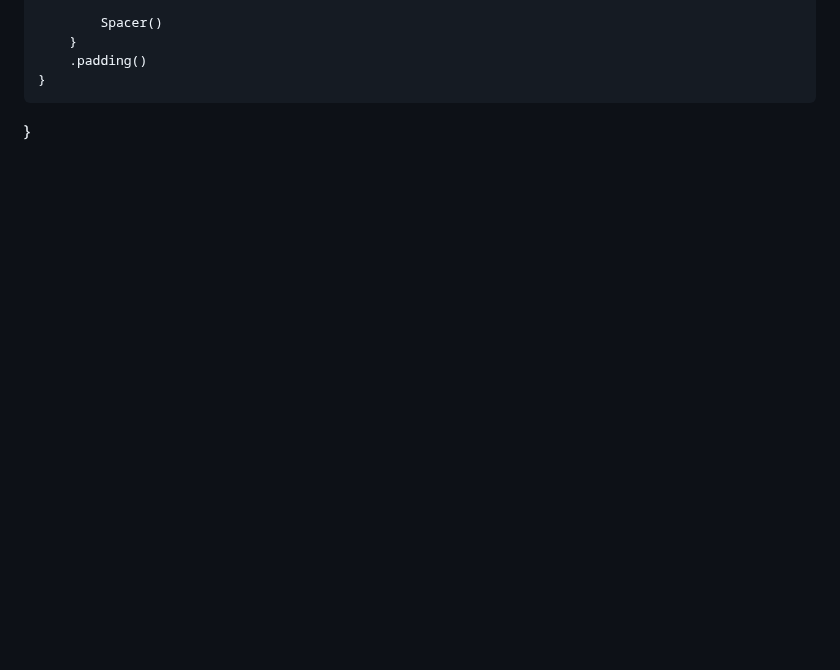
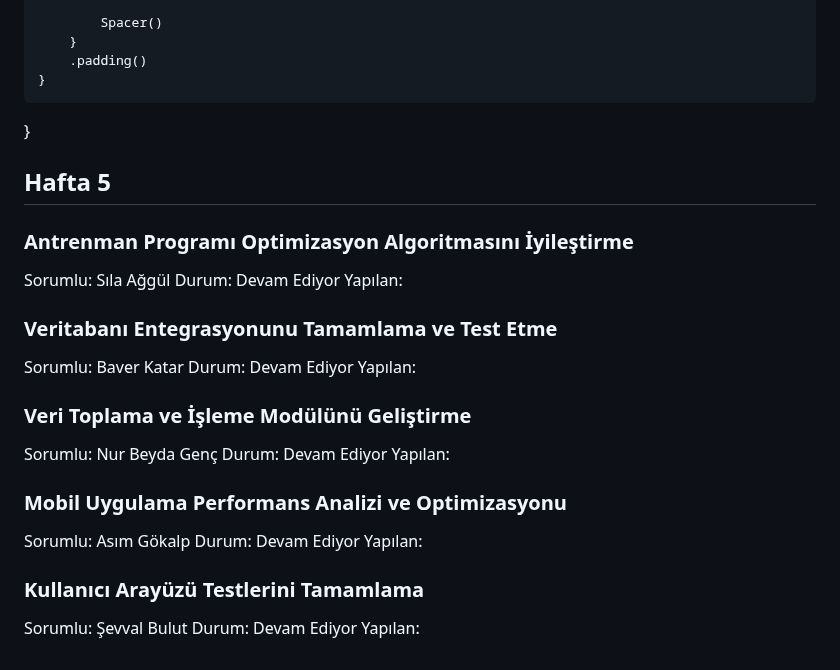
Before and after one commit to slaaggull-lgtm/akilli-sporcu-performans-takip-uygulamasi, a Markdown page: projeakisi.md, the part around the change. Rendered like a GitHub page; blank space fills up the shorter version.

```diff
--- a/projeakisi.md
+++ b/projeakisi.md
@@ -1202,3 +1202,39 @@ struct PerformanceTrackerView: View {
         .padding()
     }
 }
+
+
+## Hafta 5
+
+### Antrenman Programı Optimizasyon Algoritmasını İyileştirme
+Sorumlu: Sıla Ağgül
+Durum: Devam Ediyor
+Yapılan:
+
+
+
+### Veritabanı Entegrasyonunu Tamamlama ve Test Etme
+Sorumlu: Baver Katar
+Durum: Devam Ediyor
+Yapılan:
+
+
+
+### Veri Toplama ve İşleme Modülünü Geliştirme
+Sorumlu: Nur Beyda Genç
+Durum: Devam Ediyor
+Yapılan:
+
+
+
+### Mobil Uygulama Performans Analizi ve Optimizasyonu
+Sorumlu: Asım Gökalp
+Durum: Devam Ediyor
+Yapılan:
+
+
+
+### Kullanıcı Arayüzü Testlerini Tamamlama
+Sorumlu: Şevval Bulut
+Durum: Devam Ediyor
+Yapılan:
```
